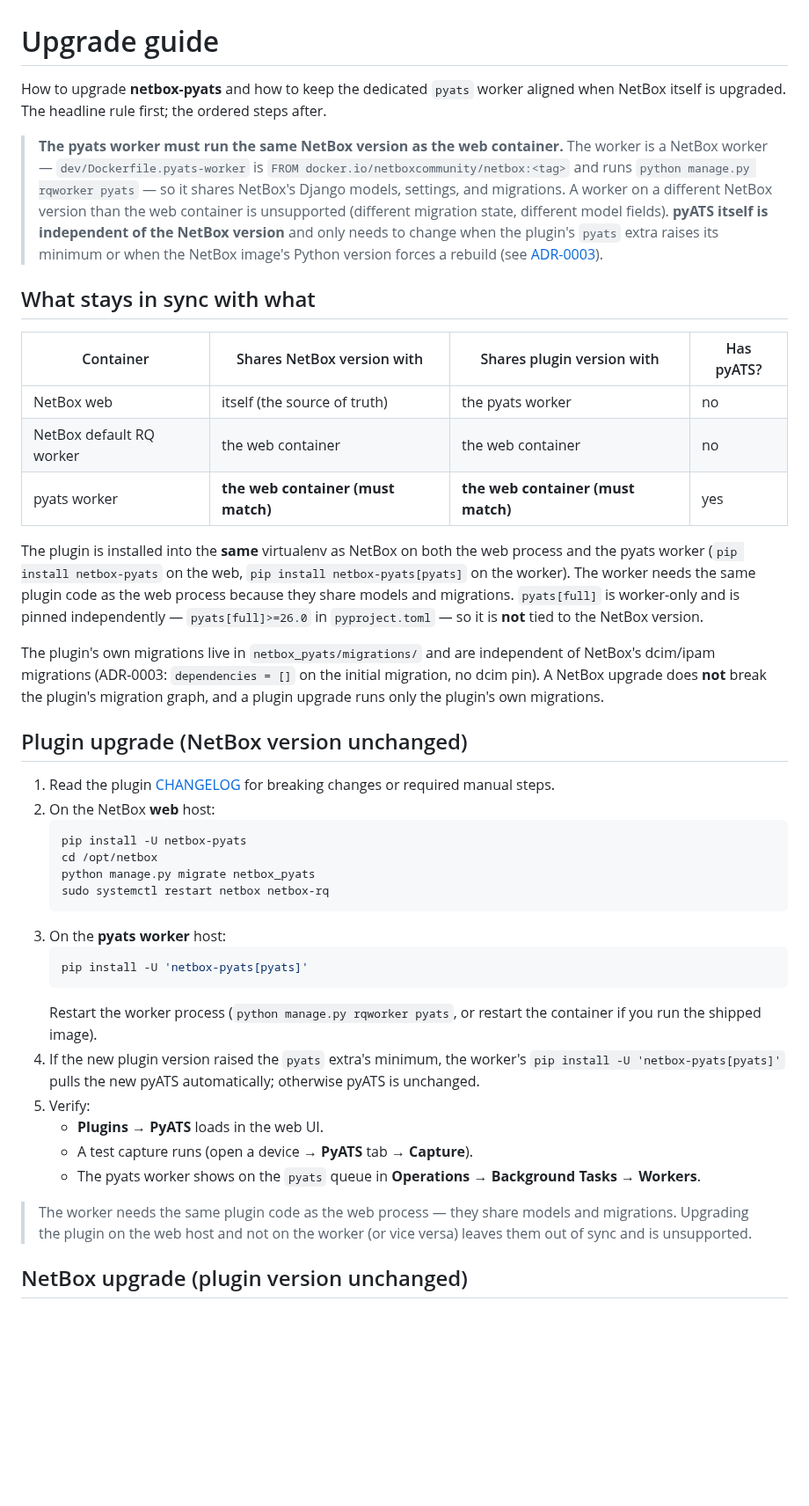
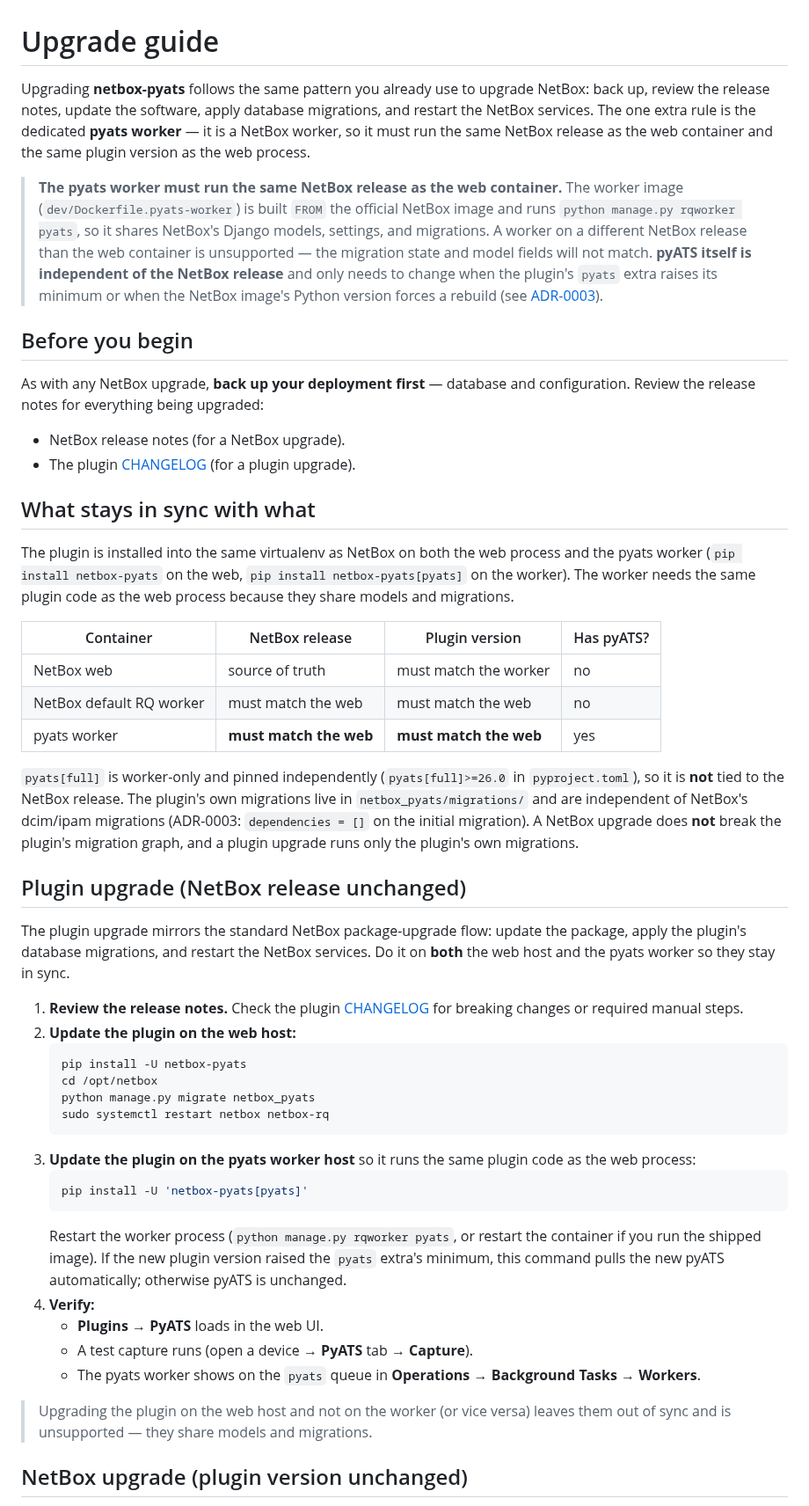
Before and after one commit to openjarv/netbox-pyats, a Markdown page: docs/user/upgrade.md, the part around one of its changes. Shown at 88% size. Rendered like a GitHub page; blank space fills up the shorter version.

````diff
--- a/docs/user/upgrade.md
+++ b/docs/user/upgrade.md
@@ -1,43 +1,51 @@
 # Upgrade guide
 
-How to upgrade **netbox-pyats** and how to keep the dedicated `pyats` worker aligned when NetBox itself is upgraded. The headline rule first; the ordered steps after.
+Upgrading **netbox-pyats** follows the same pattern you already use to upgrade NetBox: back up, review the release notes, update the software, apply database migrations, and restart the NetBox services. The one extra rule is the dedicated **pyats worker** — it is a NetBox worker, so it must run the same NetBox release as the web container and the same plugin version as the web process.
 
-> **The pyats worker must run the same NetBox version as the web container.** The worker is a NetBox worker — `dev/Dockerfile.pyats-worker` is `FROM docker.io/netboxcommunity/netbox:<tag>` and runs `python manage.py rqworker pyats` — so it shares NetBox's Django models, settings, and migrations. A worker on a different NetBox version than the web container is unsupported (different migration state, different model fields). **pyATS itself is independent of the NetBox version** and only needs to change when the plugin's `pyats` extra raises its minimum or when the NetBox image's Python version forces a rebuild (see [ADR-0003](../adr/0003-netbox46-migration-and-worker-toolchain.md)).
+> **The pyats worker must run the same NetBox release as the web container.** The worker image (`dev/Dockerfile.pyats-worker`) is built `FROM` the official NetBox image and runs `python manage.py rqworker pyats`, so it shares NetBox's Django models, settings, and migrations. A worker on a different NetBox release than the web container is unsupported — the migration state and model fields will not match. **pyATS itself is independent of the NetBox release** and only needs to change when the plugin's `pyats` extra raises its minimum or when the NetBox image's Python version forces a rebuild (see [ADR-0003](../adr/0003-netbox46-migration-and-worker-toolchain.md)).
+
+## Before you begin
+
+As with any NetBox upgrade, **back up your deployment first** — database and configuration. Review the release notes for everything being upgraded:
+
+- NetBox release notes (for a NetBox upgrade).
+- The plugin [CHANGELOG](../../CHANGELOG.md) (for a plugin upgrade).
 
 ## What stays in sync with what
 
-| Container | Shares NetBox version with | Shares plugin version with | Has pyATS? |
-|-----------|----------------------------|----------------------------|------------|
-| NetBox web | itself (the source of truth) | the pyats worker | no |
-| NetBox default RQ worker | the web container | the web container | no |
-| pyats worker | **the web container (must match)** | **the web container (must match)** | yes |
+The plugin is installed into the same virtualenv as NetBox on both the web process and the pyats worker (`pip install netbox-pyats` on the web, `pip install netbox-pyats[pyats]` on the worker). The worker needs the same plugin code as the web process because they share models and migrations.
 
-The plugin is installed into the **same** virtualenv as NetBox on both the web process and the pyats worker (`pip install netbox-pyats` on the web, `pip install netbox-pyats[pyats]` on the worker). The worker needs the same plugin code as the web process because they share models and migrations. `pyats[full]` is worker-only and is pinned independently — `pyats[full]>=26.0` in `pyproject.toml` — so it is **not** tied to the NetBox version.
+| Container | NetBox release | Plugin version | Has pyATS? |
+|-----------|-----------------|----------------|------------|
+| NetBox web | source of truth | must match the worker | no |
+| NetBox default RQ worker | must match the web | must match the web | no |
+| pyats worker | **must match the web** | **must match the web** | yes |
 
-The plugin's own migrations live in `netbox_pyats/migrations/` and are independent of NetBox's dcim/ipam migrations (ADR-0003: `dependencies = []` on the initial migration, no dcim pin). A NetBox upgrade does **not** break the plugin's migration graph, and a plugin upgrade runs only the plugin's own migrations.
+`pyats[full]` is worker-only and pinned independently (`pyats[full]>=26.0` in `pyproject.toml`), so it is **not** tied to the NetBox release. The plugin's own migrations live in `netbox_pyats/migrations/` and are independent of NetBox's dcim/ipam migrations (ADR-0003: `dependencies = []` on the initial migration). A NetBox upgrade does **not** break the plugin's migration graph, and a plugin upgrade runs only the plugin's own migrations.
 
-## Plugin upgrade (NetBox version unchanged)
+## Plugin upgrade (NetBox release unchanged)
 
-1. Read the plugin [CHANGELOG](../../CHANGELOG.md) for breaking changes or required manual steps.
-2. On the NetBox **web** host:
+The plugin upgrade mirrors the standard NetBox package-upgrade flow: update the package, apply the plugin's database migrations, and restart the NetBox services. Do it on **both** the web host and the pyats worker so they stay in sync.
+
+1. **Review the release notes.** Check the plugin [CHANGELOG](../../CHANGELOG.md) for breaking changes or required manual steps.
+2. **Update the plugin on the web host:**
    ```bash
    pip install -U netbox-pyats
    cd /opt/netbox
    python manage.py migrate netbox_pyats
    sudo systemctl restart netbox netbox-rq
    ```
-3. On the **pyats worker** host:
+3. **Update the plugin on the pyats worker host** so it runs the same plugin code as the web process:
    ```bash
    pip install -U 'netbox-pyats[pyats]'
    ```
-   Restart the worker process (`python manage.py rqworker pyats`, or restart the container if you run the shipped image).
-4. If the new plugin version raised the `pyats` extra's minimum, the worker's `pip install -U 'netbox-pyats[pyats]'` pulls the new pyATS automatically; otherwise pyATS is unchanged.
-5. Verify:
+   Restart the worker process (`python manage.py rqworker pyats`, or restart the container if you run the shipped image). If the new plugin version raised the `pyats` extra's minimum, this command pulls the new pyATS automatically; otherwise pyATS is unchanged.
+4. **Verify:**
    - **Plugins → PyATS** loads in the web UI.
    - A test capture runs (open a device → **PyATS** tab → **Capture**).
    - The pyats worker shows on the `pyats` queue in **Operations → Background Tasks → Workers**.
 
-> The worker needs the same plugin code as the web process — they share models and migrations. Upgrading the plugin on the web host and not on the worker (or vice versa) leaves them out of sync and is unsupported.
+> Upgrading the plugin on the web host and not on the worker (or vice versa) leaves them out of sync and is unsupported — they share models and migrations.
 
 ## NetBox upgrade (plugin version unchanged)
 
````
Also changed, not shown: other parts of docs/user/upgrade.md (+22 -15 lines).
